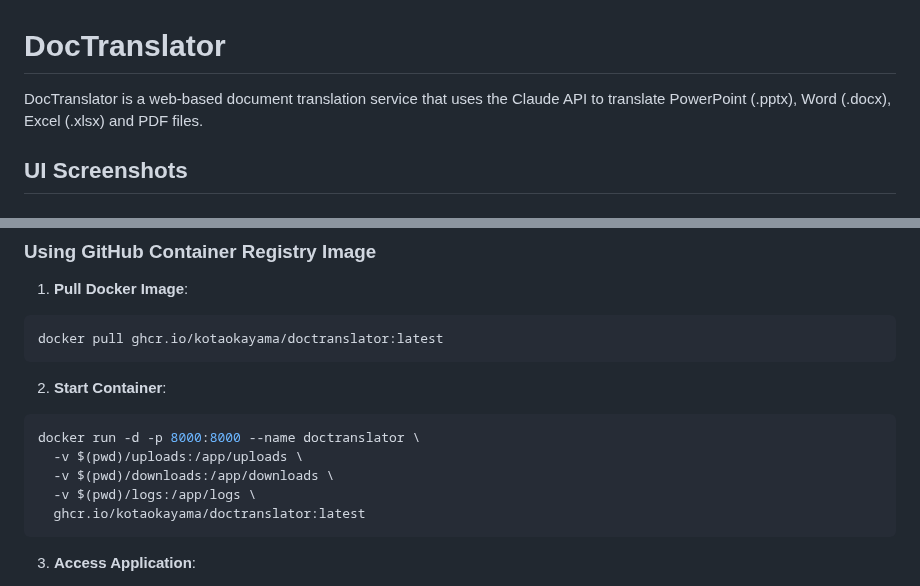
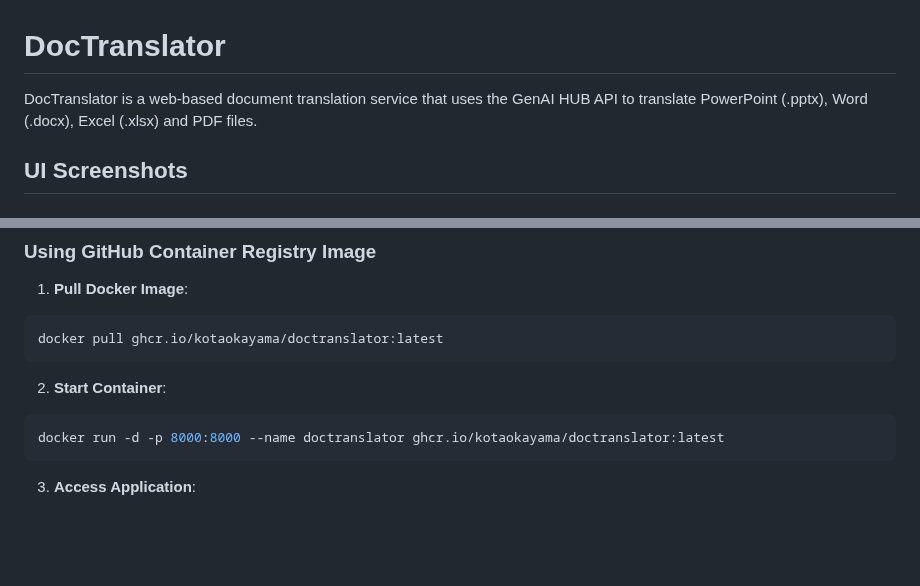
Before and after one commit to KotaOkayama/DocTranslator, a Markdown page: README_EN.md, 2 parts joined by grey strips. Drawn GitHub-style; blank space fills up the shorter version.

````diff
--- a/README_EN.md
+++ b/README_EN.md
@@ -1,5 +1,5 @@
 # DocTranslator
-DocTranslator is a web-based document translation service that uses the Claude API to translate PowerPoint (.pptx), Word (.docx), Excel (.xlsx) and PDF files.
+DocTranslator is a web-based document translation service that uses the GenAI HUB API to translate PowerPoint (.pptx), Word (.docx), Excel (.xlsx) and PDF files.
 
 ## UI Screenshots
 
@@ -48,11 +48,7 @@ docker pull ghcr.io/kotaokayama/doctranslator:latest
 
 2. **Start Container**:
 ```bash
-docker run -d -p 8000:8000 --name doctranslator \
-  -v $(pwd)/uploads:/app/uploads \
-  -v $(pwd)/downloads:/app/downloads \
-  -v $(pwd)/logs:/app/logs \
-  ghcr.io/kotaokayama/doctranslator:latest
+docker run -d -p 8000:8000 --name doctranslator ghcr.io/kotaokayama/doctranslator:latest
 ```
 
 3. **Access Application**:
````
Also changed, not shown: README.md (+2 -6 lines).
